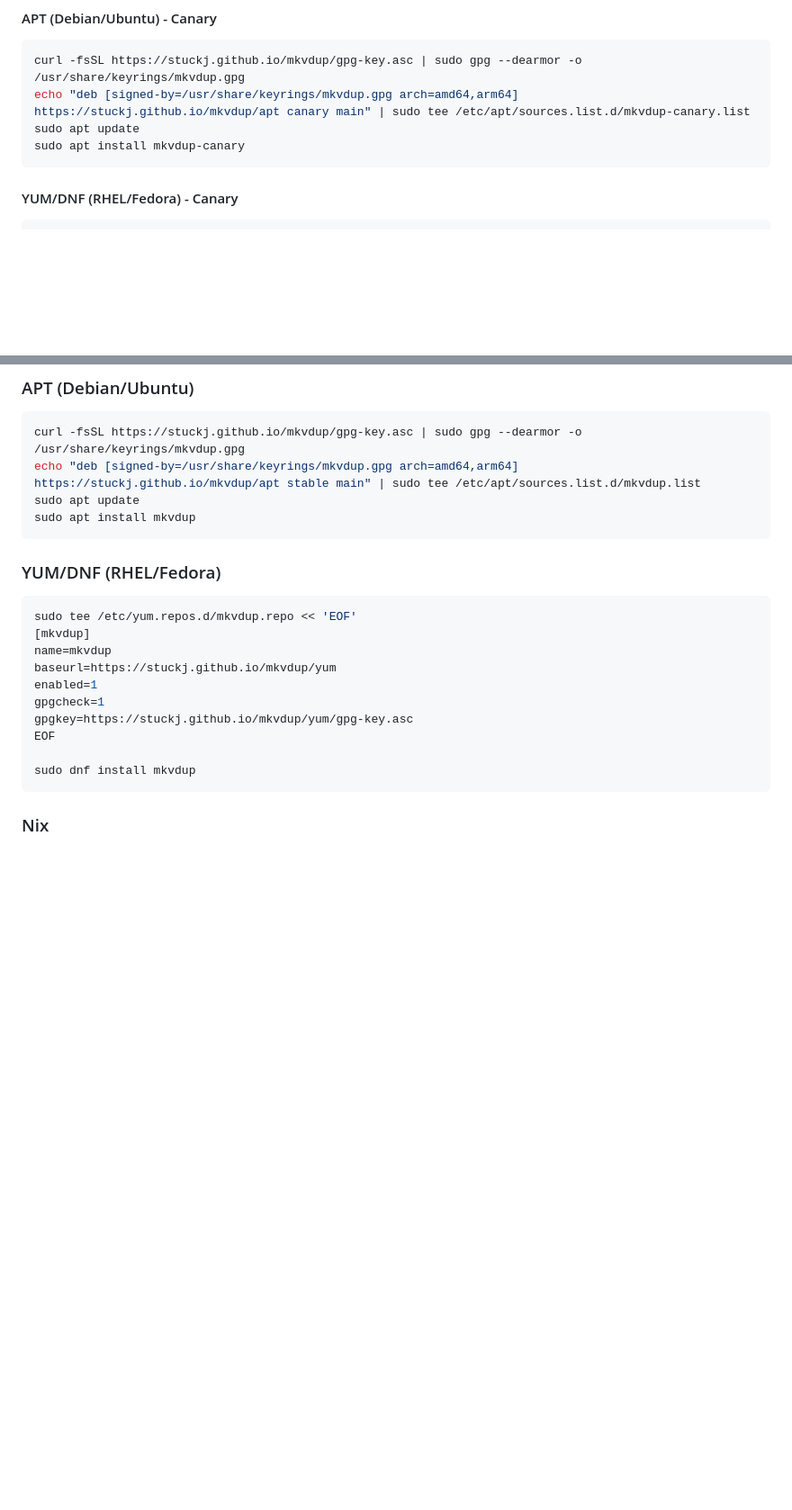
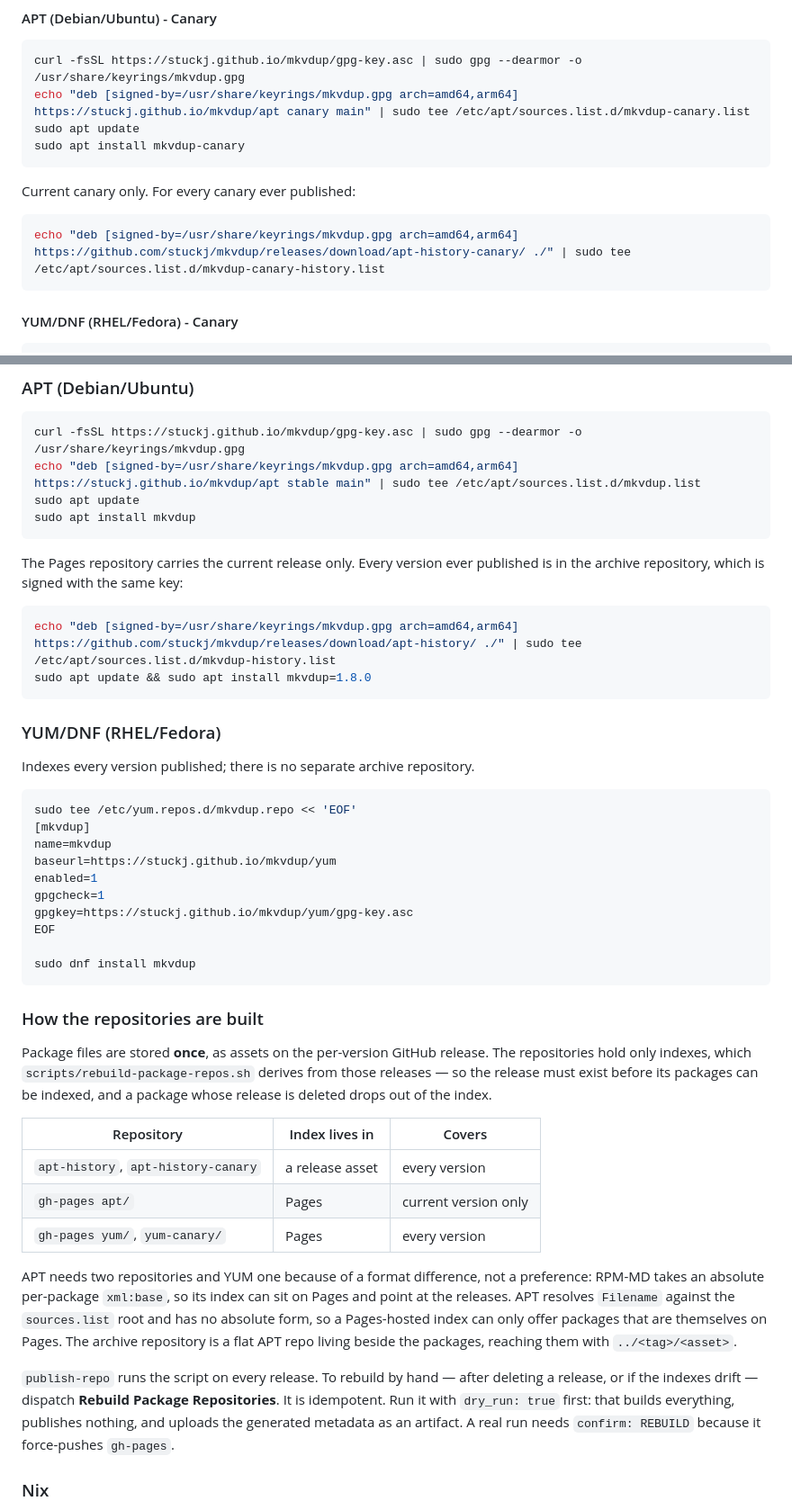
Before and after one commit to stuckj/mkvdup, a Markdown page: RELEASING.md, 2 parts joined by grey strips. Shown at 90% size. GitHub-like rendering; blank space fills up the shorter version.

Commit message:
Document the archive APT repository
The install docs only described the Pages repositories. Those now carry the
current release for APT, so pinning an older version needs the archive
repository, and nothing pointed users at it.

README gains the archive repository for both channels and a dnf pin example —
YUM keeps full history in place, so it needs no second repository.

RELEASING gains the same for maintainers plus how the repositories are built:
packages stored once as release assets, indexes derived from them, why APT
needs two repositories and YUM one, and how to dispatch a rebuild.

````diff
--- a/RELEASING.md
+++ b/RELEASING.md
@@ -119,6 +119,12 @@ sudo apt update
 sudo apt install mkvdup-canary
 ```
 
+Current canary only. For every canary ever published:
+
+```bash
+echo "deb [signed-by=/usr/share/keyrings/mkvdup.gpg arch=amd64,arm64] https://github.com/stuckj/mkvdup/releases/download/apt-history-canary/ ./" | sudo tee /etc/apt/sources.list.d/mkvdup-canary-history.list
+```
+
 #### YUM/DNF (RHEL/Fedora) - Canary
 
 ```bash
@@ -166,7 +172,17 @@ sudo apt update
 sudo apt install mkvdup
 ```
 
+The Pages repository carries the current release only. Every version ever
+published is in the archive repository, which is signed with the same key:
+
+```bash
+echo "deb [signed-by=/usr/share/keyrings/mkvdup.gpg arch=amd64,arm64] https://github.com/stuckj/mkvdup/releases/download/apt-history/ ./" | sudo tee /etc/apt/sources.list.d/mkvdup-history.list
+sudo apt update && sudo apt install mkvdup=1.8.0
+```
+
 ### YUM/DNF (RHEL/Fedora)
+
+Indexes every version published; there is no separate archive repository.
 
 ```bash
 sudo tee /etc/yum.repos.d/mkvdup.repo << 'EOF'
@@ -180,6 +196,32 @@ EOF
 
 sudo dnf install mkvdup
 ```
+
+### How the repositories are built
+
+Package files are stored **once**, as assets on the per-version GitHub release.
+The repositories hold only indexes, which `scripts/rebuild-package-repos.sh`
+derives from those releases — so the release must exist before its packages can
+be indexed, and a package whose release is deleted drops out of the index.
+
+| Repository | Index lives in | Covers |
+|------------|----------------|--------|
+| `apt-history`, `apt-history-canary` | a release asset | every version |
+| `gh-pages apt/` | Pages | current version only |
+| `gh-pages yum/`, `yum-canary/` | Pages | every version |
+
+APT needs two repositories and YUM one because of a format difference, not a
+preference: RPM-MD takes an absolute per-package `xml:base`, so its index can
+sit on Pages and point at the releases. APT resolves `Filename` against the
+`sources.list` root and has no absolute form, so a Pages-hosted index can only
+offer packages that are themselves on Pages. The archive repository is a flat
+APT repo living beside the packages, reaching them with `../<tag>/<asset>`.
+
+`publish-repo` runs the script on every release. To rebuild by hand — after
+deleting a release, or if the indexes drift — dispatch **Rebuild Package
+Repositories**. It is idempotent. Run it with `dry_run: true` first: that builds
+everything, publishes nothing, and uploads the generated metadata as an artifact.
+A real run needs `confirm: REBUILD` because it force-pushes `gh-pages`.
 
 ### Nix
 
````
Also changed, not shown: README.md (+23 -1 lines).
